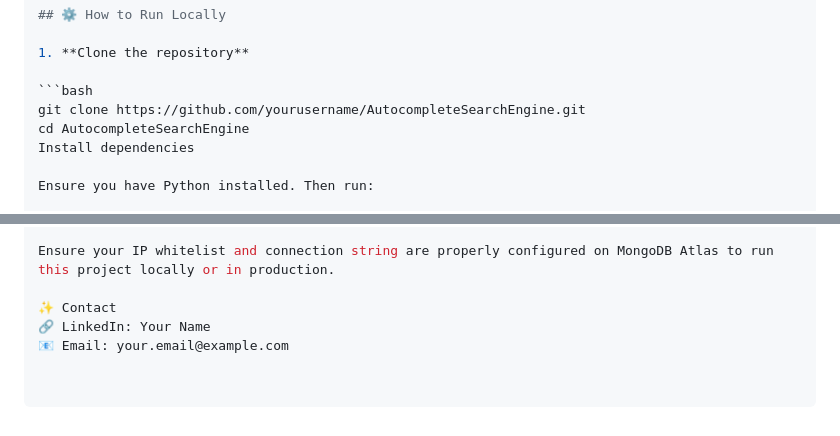
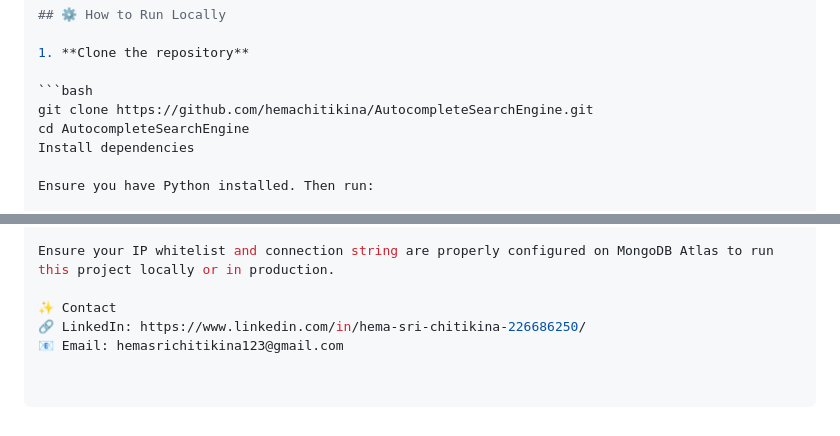
Before and after one commit to hemachitikina/AutocompleteSearchEngine, a Markdown page: README.md, 2 parts joined by grey strips. Drawn GitHub-style.

````diff
--- a/README.md
+++ b/README.md
@@ -118,7 +118,7 @@ This project implements an **Autocomplete Search Engine** using **Flask**, **Mon
 1. **Clone the repository**
 
 ```bash
-git clone https://github.com/yourusername/AutocompleteSearchEngine.git
+git clone https://github.com/hemachitikina/AutocompleteSearchEngine.git
 cd AutocompleteSearchEngine
 Install dependencies
 
@@ -165,5 +165,5 @@ The MongoDB connection uses MongoDB Atlas with a username and password.
 Ensure your IP whitelist and connection string are properly configured on MongoDB Atlas to run this project locally or in production.
 
 ✨ Contact
-🔗 LinkedIn: Your Name
-📧 Email: your.email@example.com
+🔗 LinkedIn: https://www.linkedin.com/in/hema-sri-chitikina-226686250/
+📧 Email: hemasrichitikina123@gmail.com
````
